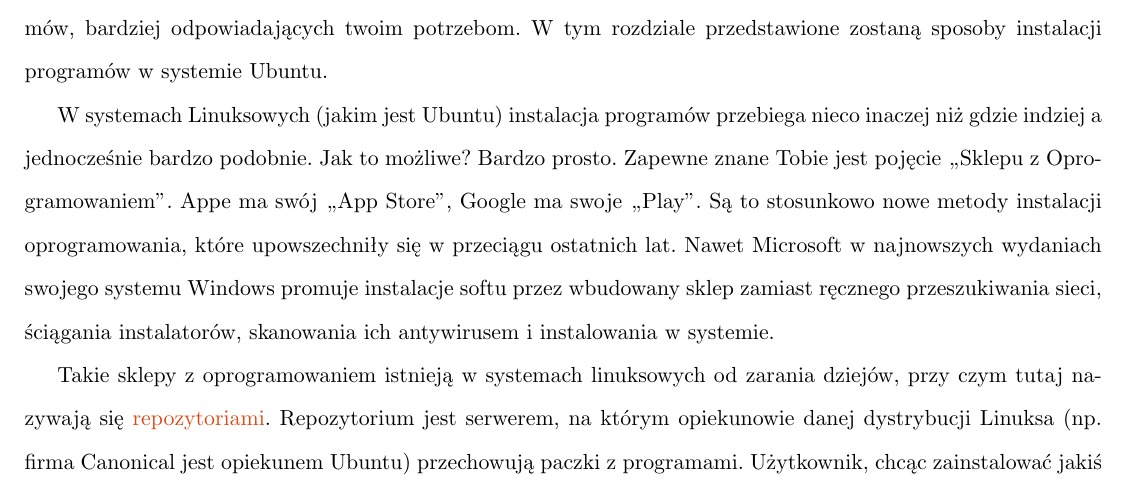
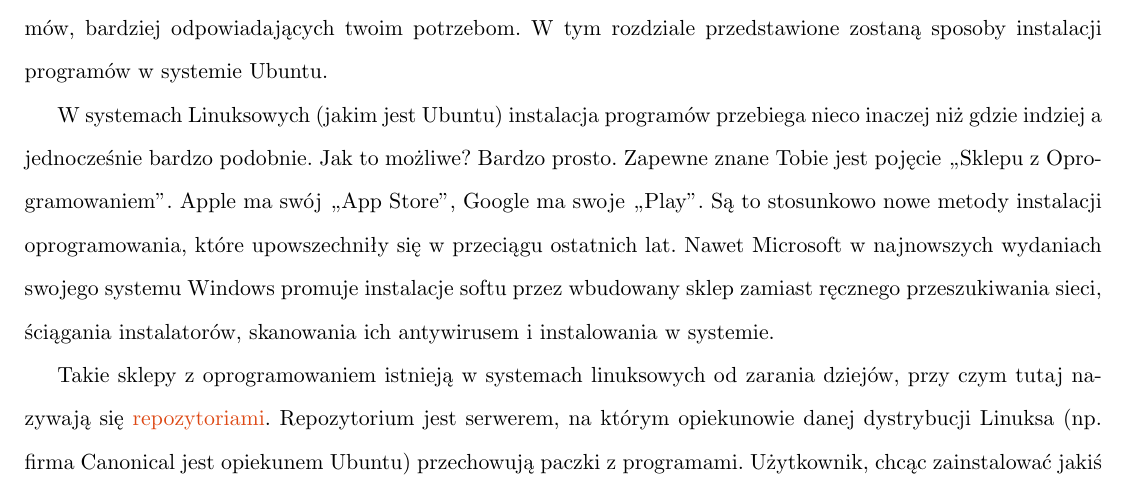
Before and after one commit to Dwimenor/Przewodnik-Ubuntu-14.04-LTS-Trusty-Tahr, a LaTeX document (Przewodnik Ubuntu 14.04 LTS Trusty Tahr.tex, which reads files/pierwsze_uruchomienie/instalacja_oprogramowania.tex): part of page 51 of 115, cut so that both start at the same text. Compiled offline with pdfLaTeX.

Commit message:
Update instalacja_oprogramowania.tex

```diff
--- a/files/pierwsze_uruchomienie/instalacja_oprogramowania.tex
+++ b/files/pierwsze_uruchomienie/instalacja_oprogramowania.tex
@@ -1,6 +1,6 @@
 Wraz z instalacją Ubuntu na twoim dysku twardym znalazła się cała gama oprogramowania --- pakiet biurowy, przeglądarka internetowa, odtwarzacze multimediów itd. Jednak zapewne chciałbyś zainstalować więcej programów, bardziej odpowiadających twoim potrzebom. W tym rozdziale przedstawione zostaną sposoby instalacji programów w systemie Ubuntu.
 
-W systemach Linuksowych (jakim jest Ubuntu) instalacja programów przebiega nieco inaczej niż gdzie indziej a jednocześnie bardzo podobnie. Jak to możliwe? Bardzo prosto. Zapewne znane Tobie jest pojęcie ,,Sklepu z Oprogramowaniem". Appe ma swój ,,App Store'', Google ma swoje ,,Play''. Są to stosunkowo nowe metody instalacji oprogramowania, które upowszechniły się w przeciągu ostatnich lat. Nawet Microsoft w najnowszych wydaniach swojego systemu Windows promuje instalacje softu przez wbudowany sklep zamiast ręcznego przeszukiwania sieci, ściągania instalatorów, skanowania ich antywirusem i instalowania w systemie.
+W systemach Linuksowych (jakim jest Ubuntu) instalacja programów przebiega nieco inaczej niż gdzie indziej a jednocześnie bardzo podobnie. Jak to możliwe? Bardzo prosto. Zapewne znane Tobie jest pojęcie ,,Sklepu z Oprogramowaniem". Apple ma swój ,,App Store'', Google ma swoje ,,Play''. Są to stosunkowo nowe metody instalacji oprogramowania, które upowszechniły się w przeciągu ostatnich lat. Nawet Microsoft w najnowszych wydaniach swojego systemu Windows promuje instalacje softu przez wbudowany sklep zamiast ręcznego przeszukiwania sieci, ściągania instalatorów, skanowania ich antywirusem i instalowania w systemie.
 
 Takie sklepy z oprogramowaniem istnieją w systemach linuksowych od zarania dziejów, przy czym tutaj nazywają się \textcolor{ubuntu_orange}{repozytoriami}. Repozytorium jest serwerem, na którym opiekunowie danej dystrybucji Linuksa (np. firma Canonical jest opiekunem Ubuntu) przechowują paczki z programami. Użytkownik, chcąc zainstalować jakiś program (np. przeglądarkę internetową Firefox) uruchamia program zwany \textcolor{ubuntu_orange}{menadżerem pakietów}, wyszukuje w nim interesujący go program i instaluje. Nic więcej go nie interesuje --- menadżer pakietów sam ściągnie paczkę z programem, pobierze wszystkie zależności (programy niezbędne do funkcjonowania instalowanego programu) i zainstaluje soft w systemie. Kiedy w repozytoriach program zostanie zaktualizowany to użytkownik zostanie o tym powiadomiony a menadżer pakietów dokona aktualizacji.
 
```
